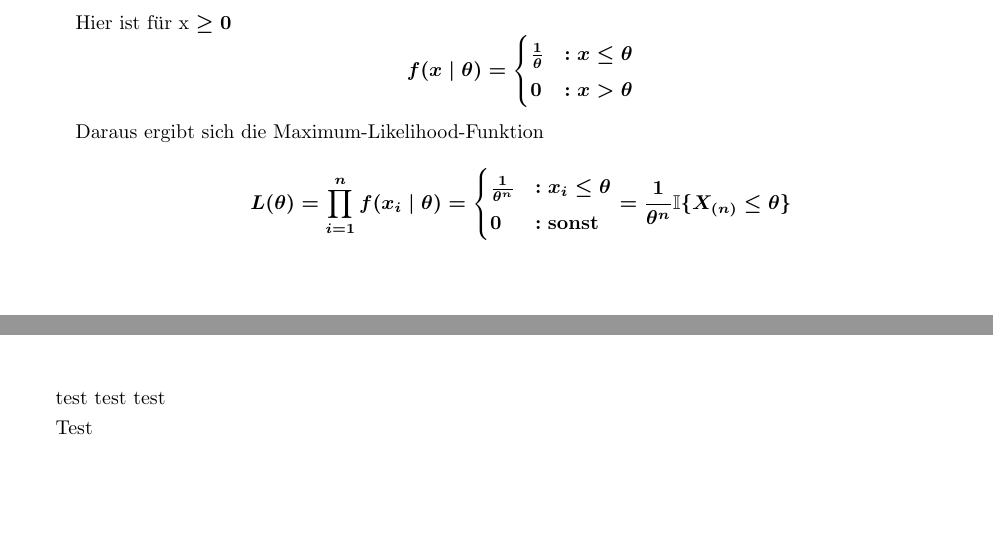
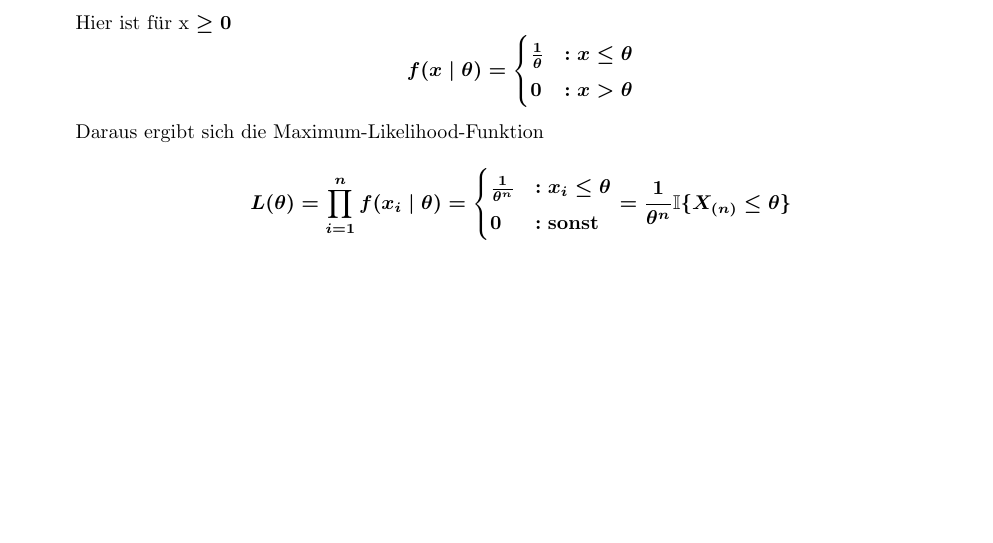
Before and after one commit to stefana19/InfStat_StuMi, a LaTeX document (StuMi_Infstat_SS25.tex): two parts of pages 18 and 19 of 19 before the commit and part of page 18 of 18 after it, the two joined at a grey line, cut so that both start at the same text, the shorter picture padded with empty space. Compiled offline with pdfLaTeX.

Commit message:
Update StuMi_Infstat_SS25.tex
Dritter Test

```diff
--- a/StuMi_Infstat_SS25.tex
+++ b/StuMi_Infstat_SS25.tex
@@ -1115,12 +1115,4 @@ sodass
 		\end{equation*}
 
 	\end{enumerate}
-
-
-test test test
-
-
-Test
-
-
 \end{document}
```
